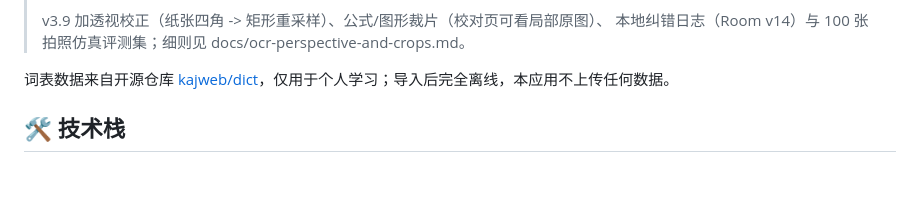
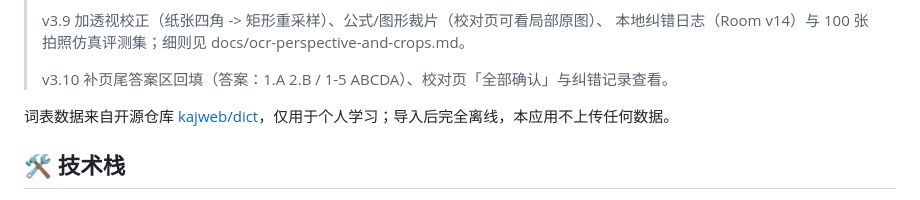
Before and after one commit to wuliao00/StudyKit, a Markdown page: README.md, the part around the change. Rendered like a GitHub page; blank space fills up the shorter version.

```diff
--- a/README.md
+++ b/README.md
@@ -88,6 +88,8 @@ OCR 自 v2.8.0 起用 **PP-OCRv6**（经 ONNX Runtime Android 推理，模型 Ap
 >
 > v3.9 加透视校正（纸张四角 -> 矩形重采样）、公式/图形裁片（校对页可看局部原图）、
 > 本地纠错日志（Room v14）与 100 张拍照仿真评测集；细则见 docs/ocr-perspective-and-crops.md。
+>
+> v3.10 补页尾答案区回填（答案：1.A 2.B / 1-5 ABCDA）、校对页「全部确认」与纠错记录查看。
 
 词表数据来自开源仓库 [kajweb/dict](https://github.com/kajweb/dict)，仅用于个人学习；导入后完全离线，本应用不上传任何数据。
 
```
Also changed, not shown: CHANGELOG.md (+16 -0 lines), docs/evidence/v310-ocr-device.md (added, +35 -0 lines), docs/ocr-layout-and-review.md (+8 -0 lines), release/release-notes-v3.10.0.md (added, +52 -0 lines), docs/evidence/v310-device-batch-confirm.png (added), docs/evidence/v310-device-batch-done.png (added), docs/evidence/v310-device-history.png (added), 12 other files.
